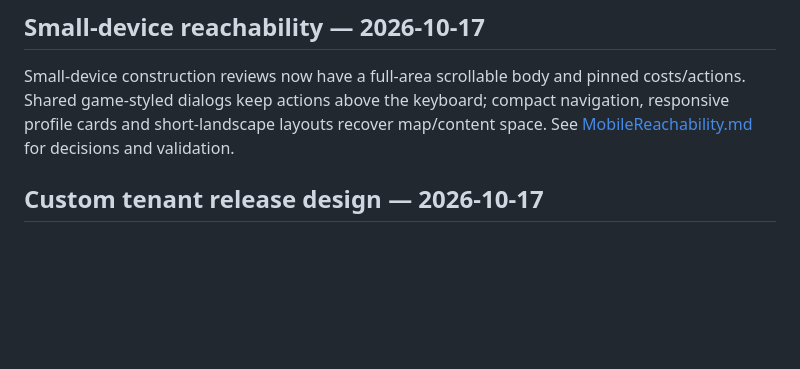
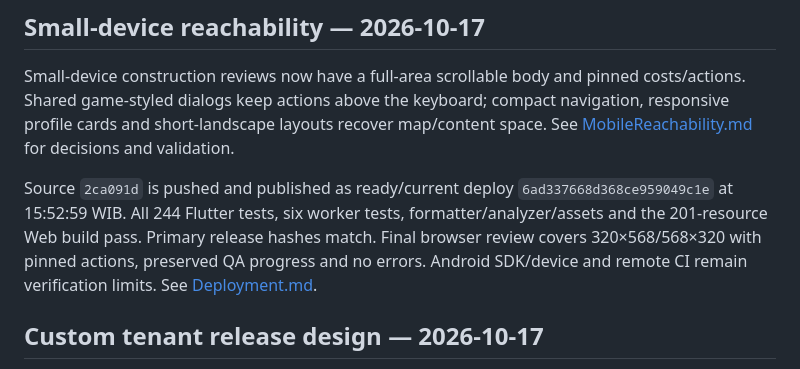
Before and after one commit to norfabagas/building-management-tycoon-game, a Markdown page: PROJECTS.md, the part around the change. GitHub-like rendering; blank space fills up the shorter version.

```diff
--- a/PROJECTS.md
+++ b/PROJECTS.md
@@ -3,6 +3,8 @@
 ## Small-device reachability — 2026-10-17
 
 Small-device construction reviews now have a full-area scrollable body and pinned costs/actions. Shared game-styled dialogs keep actions above the keyboard; compact navigation, responsive profile cards and short-landscape layouts recover map/content space. See [MobileReachability.md](docs/MobileReachability.md) for decisions and validation.
+
+Source `2ca091d` is pushed and published as ready/current deploy `6ad337668d368ce959049c1e` at 15:52:59 WIB. All 244 Flutter tests, six worker tests, formatter/analyzer/assets and the 201-resource Web build pass. Primary release hashes match. Final browser review covers 320×568/568×320 with pinned actions, preserved QA progress and no errors. Android SDK/device and remote CI remain verification limits. See [Deployment.md](docs/Deployment.md).
 
 ## Custom tenant release design — 2026-10-17
 
```
Also changed, not shown: docs/Deployment.md (+14 -0 lines).
